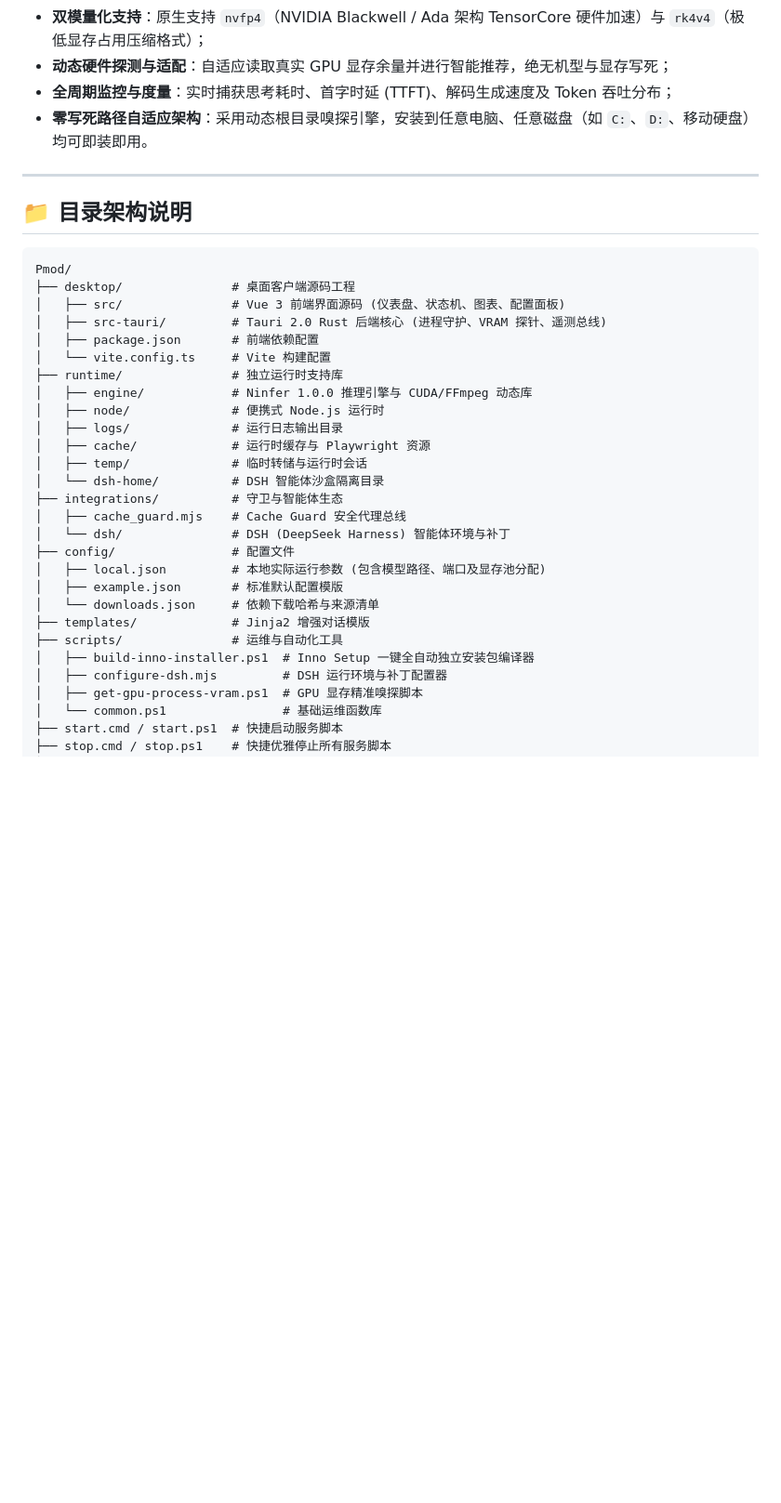
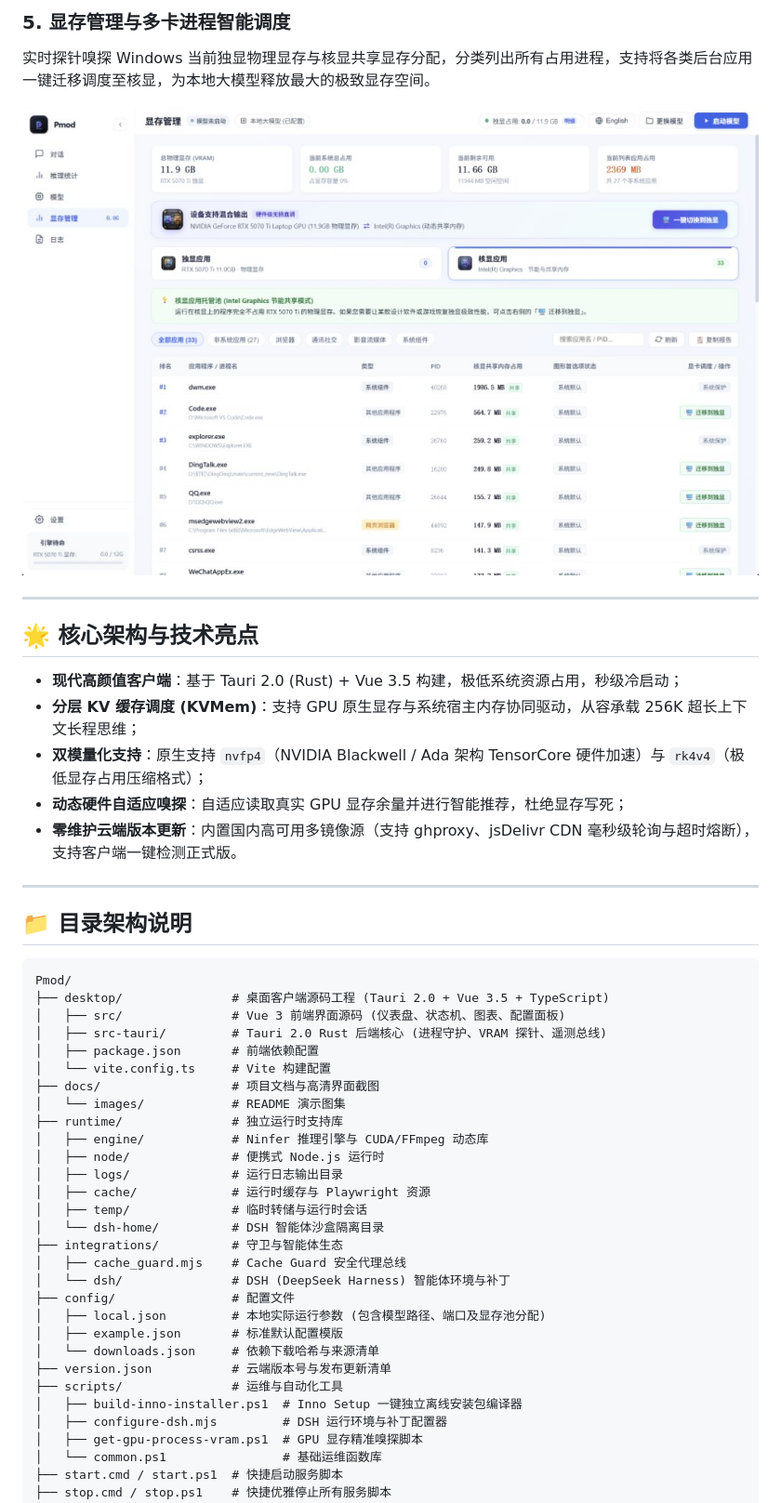
Before and after one commit to Q4446/Pmod, a Markdown page: README.md, the part around one of its changes. Shown at 93% size. Drawn GitHub-style; pictures changed too: docs/images/05-vram-manager.jpg (added); blank space fills up the shorter version.

````diff
--- a/README.md
+++ b/README.md
@@ -11,7 +46,17 @@ Pmod 是专为大语言模型本地高性能推理、长上下文长程思维及
+### 5. 显存管理与多卡进程智能调度
+实时探针嗅探 Windows 当前独显物理显存与核显共享显存分配，分类列出所有占用进程，支持将各类后台应用一键迁移调度至核显，为本地大模型释放最大的极致显存空间。
+
+![显存管理与多卡进程智能调度](docs/images/05-vram-manager.jpg)
+
+---
+
+## 🌟 核心架构与技术亮点
+
+- **现代高颜值客户端**：基于 Tauri 2.0 (Rust) + Vue 3.5 构建，极低系统资源占用，秒级冷启动；
+- **分层 KV 缓存调度 (KVMem)**：支持 GPU 原生显存与系统宿主内存协同驱动，从容承载 256K 超长上下文长程思维；
 - **双模量化支持**：原生支持 `nvfp4`（NVIDIA Blackwell / Ada 架构 TensorCore 硬件加速）与 `rk4v4`（极低显存占用压缩格式）；
-- **动态硬件探测与适配**：自适应读取真实 GPU 显存余量并进行智能推荐，绝无机型与显存写死；
-- **全周期监控与度量**：实时捕获思考耗时、首字时延 (TTFT)、解码生成速度及 Token 吞吐分布；
-- **零写死路径自适应架构**：采用动态根目录嗅探引擎，安装到任意电脑、任意磁盘（如 `C:`、`D:`、移动硬盘）均可即装即用。
+- **动态硬件自适应嗅探**：自适应读取真实 GPU 显存余量并进行智能推荐，杜绝显存写死；
+- **零维护云端版本更新**：内置国内高可用多镜像源（支持 ghproxy、jsDelivr CDN 毫秒级轮询与超时熔断），支持客户端一键检测正式版。
 
 ---
 
@@ -19,13 +64,15 @@ Pmod 是专为大语言模型本地高性能推理、长上下文长程思维及
 
 ```text
 Pmod/
-├── desktop/               # 桌面客户端源码工程
+├── desktop/               # 桌面客户端源码工程 (Tauri 2.0 + Vue 3.5 + TypeScript)
 │   ├── src/               # Vue 3 前端界面源码 (仪表盘、状态机、图表、配置面板)
 │   ├── src-tauri/         # Tauri 2.0 Rust 后端核心 (进程守护、VRAM 探针、遥测总线)
 │   ├── package.json       # 前端依赖配置
 │   └── vite.config.ts     # Vite 构建配置
+├── docs/                  # 项目文档与高清界面截图
+│   └── images/            # README 演示图集
 ├── runtime/               # 独立运行时支持库
-│   ├── engine/            # Ninfer 1.0.0 推理引擎与 CUDA/FFmpeg 动态库
+│   ├── engine/            # Ninfer 推理引擎与 CUDA/FFmpeg 动态库
 │   ├── node/              # 便携式 Node.js 运行时
 │   ├── logs/              # 运行日志输出目录
 │   ├── cache/             # 运行时缓存与 Playwright 资源
@@ -38,9 +85,9 @@ Pmod/
 │   ├── local.json         # 本地实际运行参数 (包含模型路径、端口及显存池分配)
 │   ├── example.json       # 标准默认配置模版
 │   └── downloads.json     # 依赖下载哈希与来源清单
-├── templates/             # Jinja2 增强对话模版
+├── version.json           # 云端版本号与发布更新清单
 ├── scripts/               # 运维与自动化工具
-│   ├── build-inno-installer.ps1  # Inno Setup 一键全自动独立安装包编译器
+│   ├── build-inno-installer.ps1  # Inno Setup 一键独立离线安装包编译器
 │   ├── configure-dsh.mjs         # DSH 运行环境与补丁配置器
 │   ├── get-gpu-process-vram.ps1  # GPU 显存精准嗅探脚本
 │   └── common.ps1                # 基础运维函数库
````
Also changed, not shown: other parts of README.md (+44 -8 lines), docs/images/01-standby.jpg (added), docs/images/02-chat.png (added), docs/images/03-stats.jpg (added), docs/images/04-model-config.jpg (added).
